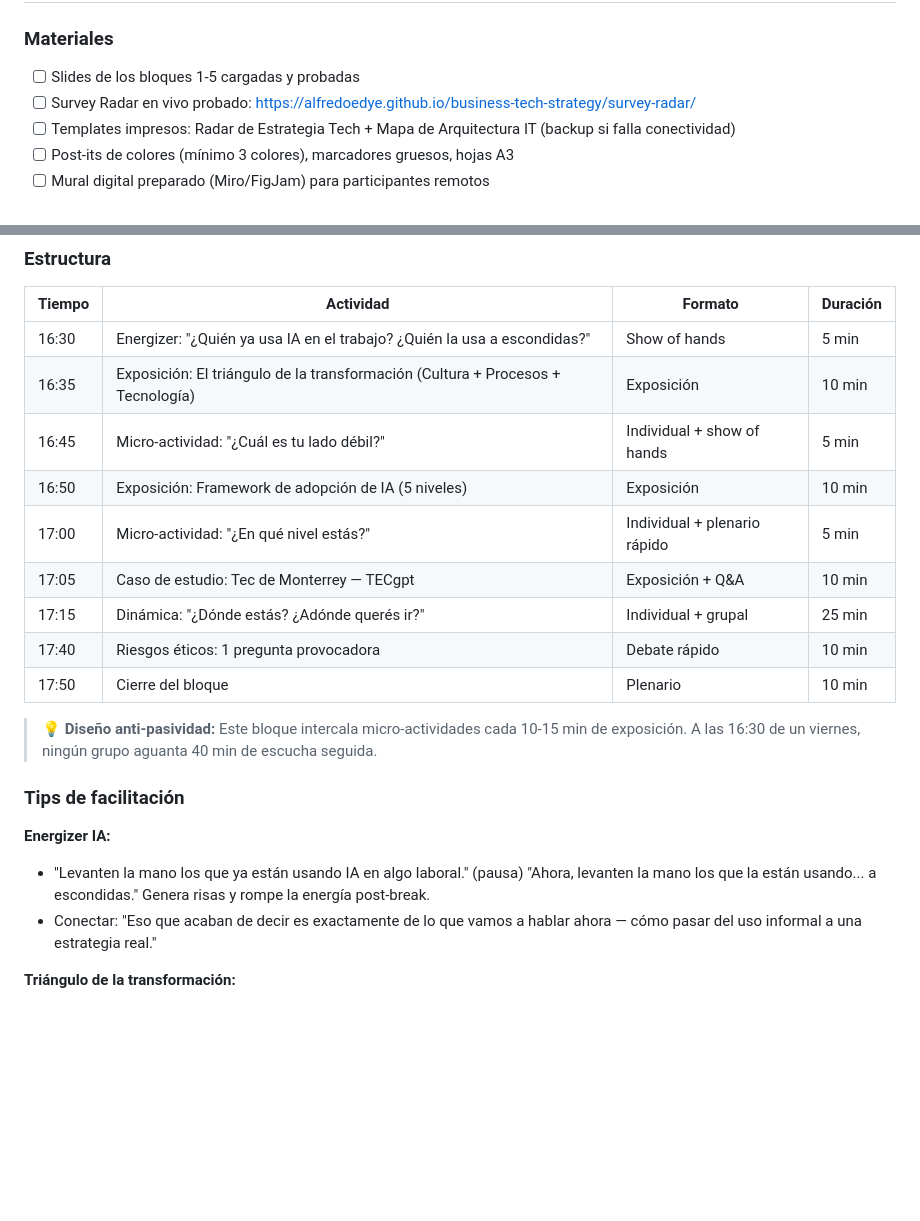
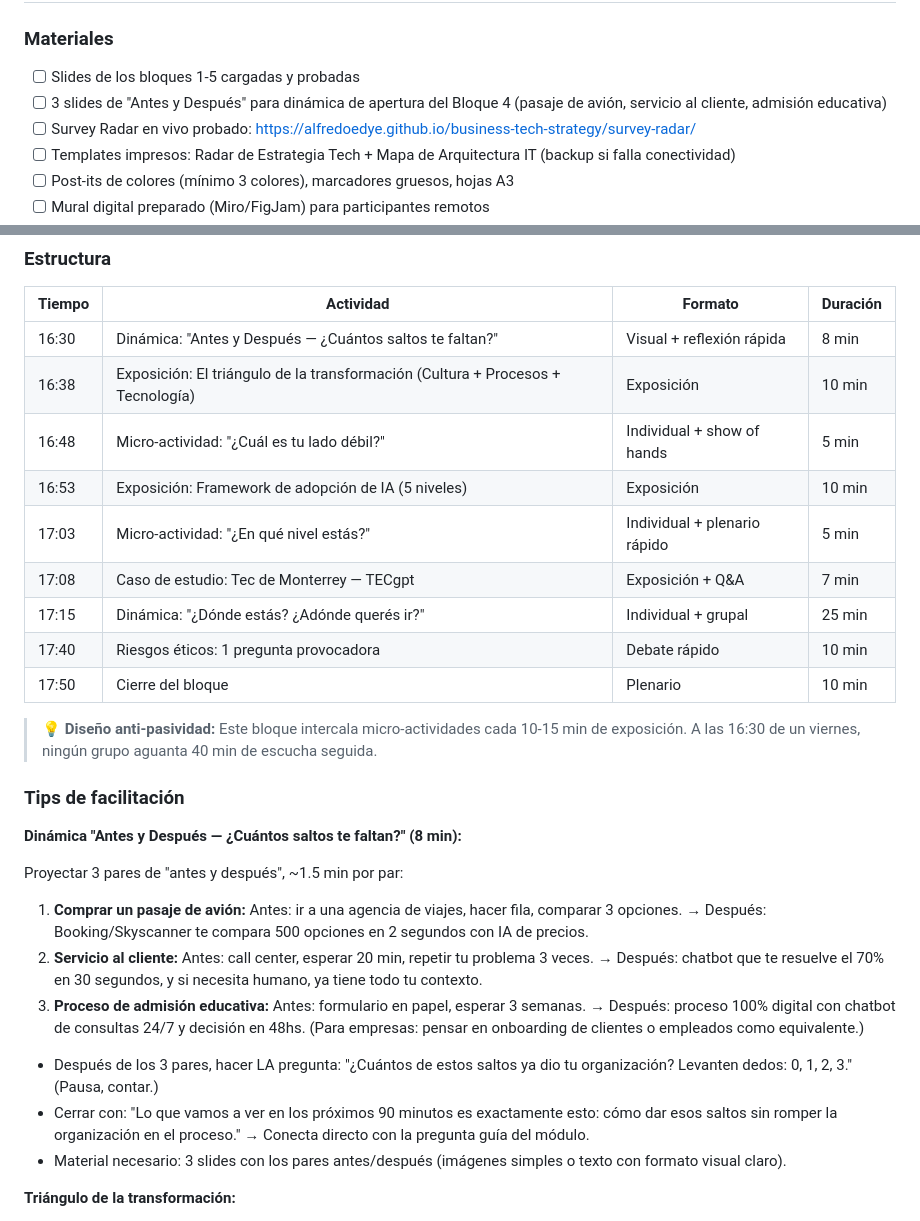
Before and after one commit to alfredoedye/business-tech-strategy, a Markdown page: guia-facilitador/guia-dia-1-viernes.md, 2 parts joined by grey strips. Rendered like a GitHub page; blank space fills up the shorter version.

Commit message:
Replace Module 4 opener with "Antes y Después" visual dynamic
Swap the show-of-hands IA energizer for a more memorable 8-min dynamic
showing 3 before/after transformation pairs. Adds slides to checklist
and adjusts timing (Tec case 10→7 min to compensate).

Co-Authored-By: Claude Opus 4.6 <noreply@anthropic.com>

```diff
--- a/guia-facilitador/guia-dia-1-viernes.md
+++ b/guia-facilitador/guia-dia-1-viernes.md
@@ -9,6 +9,7 @@
 
 ### Materiales
 - [ ] Slides de los bloques 1-5 cargadas y probadas
+- [ ] 3 slides de "Antes y Después" para dinámica de apertura del Bloque 4 (pasaje de avión, servicio al cliente, admisión educativa)
 - [ ] Survey Radar en vivo probado: https://alfredoedye.github.io/business-tech-strategy/survey-radar/
 - [ ] Templates impresos: Radar de Estrategia Tech + Mapa de Arquitectura IT (backup si falla conectividad)
 - [ ] Post-its de colores (mínimo 3 colores), marcadores gruesos, hojas A3
@@ -206,12 +207,12 @@
 
 | Tiempo | Actividad | Formato | Duración |
 |--------|-----------|---------|----------|
-| 16:30 | Energizer: "¿Quién ya usa IA en el trabajo? ¿Quién la usa a escondidas?" | Show of hands | 5 min |
-| 16:35 | Exposición: El triángulo de la transformación (Cultura + Procesos + Tecnología) | Exposición | 10 min |
-| 16:45 | Micro-actividad: "¿Cuál es tu lado débil?" | Individual + show of hands | 5 min |
-| 16:50 | Exposición: Framework de adopción de IA (5 niveles) | Exposición | 10 min |
-| 17:00 | Micro-actividad: "¿En qué nivel estás?" | Individual + plenario rápido | 5 min |
-| 17:05 | Caso de estudio: Tec de Monterrey — TECgpt | Exposición + Q&A | 10 min |
+| 16:30 | Dinámica: "Antes y Después — ¿Cuántos saltos te faltan?" | Visual + reflexión rápida | 8 min |
+| 16:38 | Exposición: El triángulo de la transformación (Cultura + Procesos + Tecnología) | Exposición | 10 min |
+| 16:48 | Micro-actividad: "¿Cuál es tu lado débil?" | Individual + show of hands | 5 min |
+| 16:53 | Exposición: Framework de adopción de IA (5 niveles) | Exposición | 10 min |
+| 17:03 | Micro-actividad: "¿En qué nivel estás?" | Individual + plenario rápido | 5 min |
+| 17:08 | Caso de estudio: Tec de Monterrey — TECgpt | Exposición + Q&A | 7 min |
 | 17:15 | Dinámica: "¿Dónde estás? ¿Adónde querés ir?" | Individual + grupal | 25 min |
 | 17:40 | Riesgos éticos: 1 pregunta provocadora | Debate rápido | 10 min |
 | 17:50 | Cierre del bloque | Plenario | 10 min |
@@ -220,10 +221,17 @@
 
 ### Tips de facilitación
 
-**Energizer IA:**
+**Dinámica "Antes y Después — ¿Cuántos saltos te faltan?" (8 min):**
 
-- "Levanten la mano los que ya están usando IA en algo laboral." (pausa) "Ahora, levanten la mano los que la están usando... a escondidas." Genera risas y rompe la energía post-break.
-- Conectar: "Eso que acaban de decir es exactamente de lo que vamos a hablar ahora — cómo pasar del uso informal a una estrategia real."
+Proyectar 3 pares de "antes y después", ~1.5 min por par:
+
+1. **Comprar un pasaje de avión:** Antes: ir a una agencia de viajes, hacer fila, comparar 3 opciones. → Después: Booking/Skyscanner te compara 500 opciones en 2 segundos con IA de precios.
+2. **Servicio al cliente:** Antes: call center, esperar 20 min, repetir tu problema 3 veces. → Después: chatbot que te resuelve el 70% en 30 segundos, y si necesita humano, ya tiene todo tu contexto.
+3. **Proceso de admisión educativa:** Antes: formulario en papel, esperar 3 semanas. → Después: proceso 100% digital con chatbot de consultas 24/7 y decisión en 48hs. (Para empresas: pensar en onboarding de clientes o empleados como equivalente.)
+
+- Después de los 3 pares, hacer LA pregunta: "¿Cuántos de estos saltos ya dio tu organización? Levanten dedos: 0, 1, 2, 3." (Pausa, contar.)
+- Cerrar con: "Lo que vamos a ver en los próximos 90 minutos es exactamente esto: cómo dar esos saltos sin romper la organización en el proceso." → Conecta directo con la pregunta guía del módulo.
+- Material necesario: 3 slides con los pares antes/después (imágenes simples o texto con formato visual claro).
 
 **Triángulo de la transformación:**
 
```
